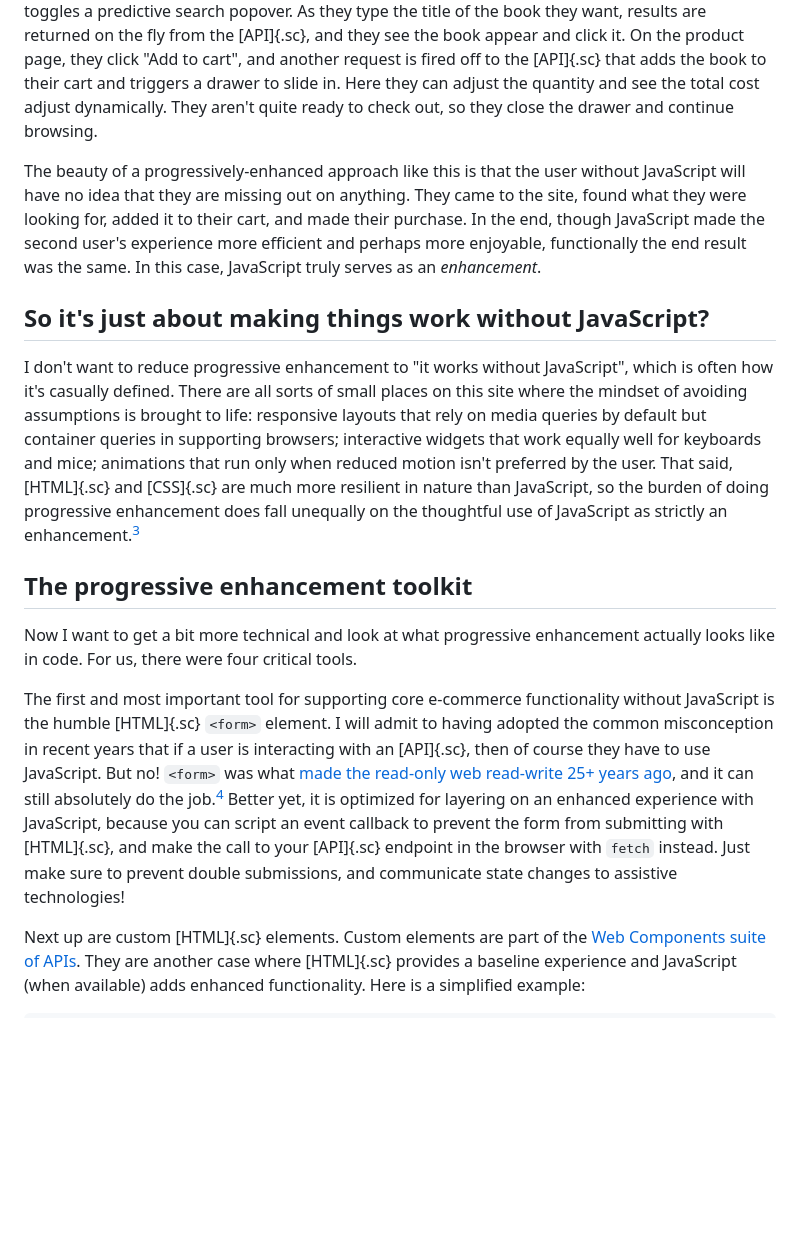
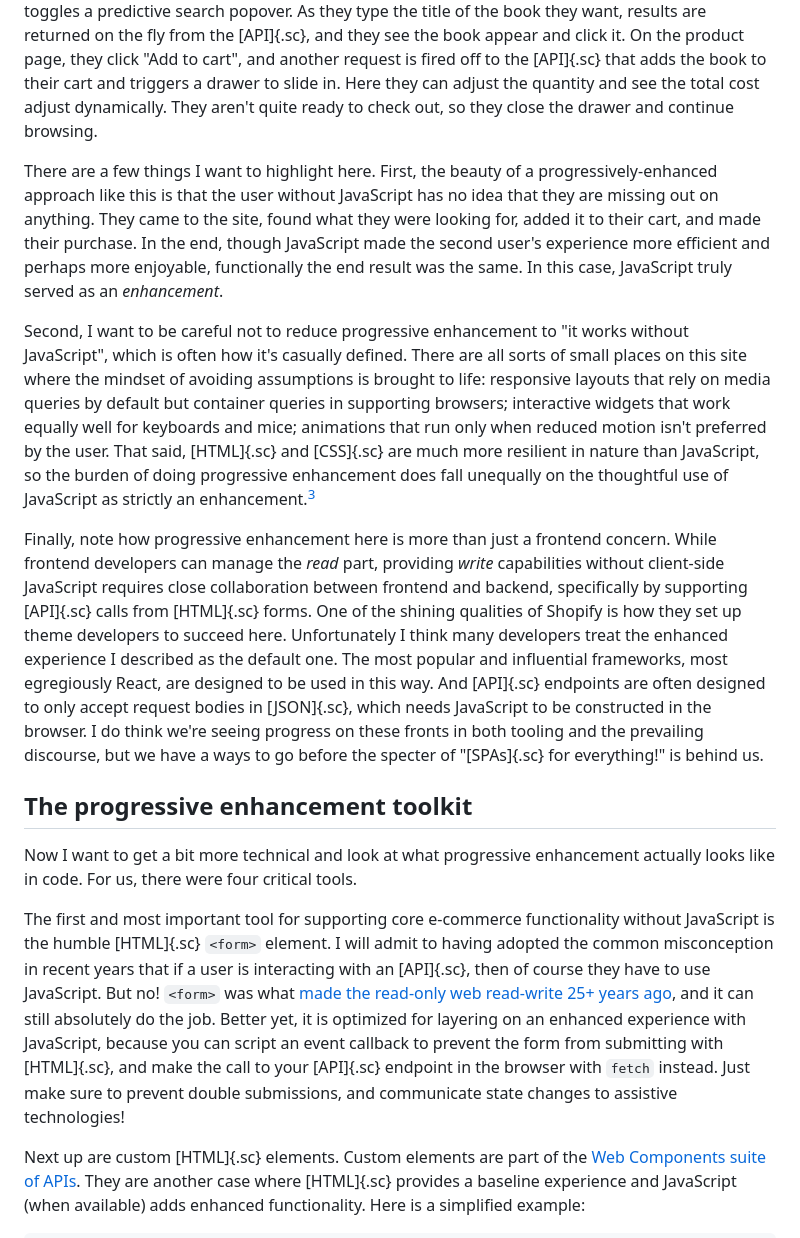
Before and after one commit to dananjohnson/dana-v3, a Markdown page: src/notes/2023-05-22-shopify-theme-development-progressive-enhancement.md, the part around the change printed below. Rendered like a GitHub page; blank space fills up the shorter version.

Commit message:
[B] Revise post 'Shopify theme development…'

```diff
--- a/src/notes/2023-05-22-shopify-theme-development-progressive-enhancement.md
+++ b/src/notes/2023-05-22-shopify-theme-development-progressive-enhancement.md
@@ -57,17 +60,17 @@ First up is a user who has loaded this site with JavaScript disabled. What does
 
 Now let's look at that journey again but for a user who has JavaScript enabled and for whom all [JS]{.sc} assets have downloaded, parsed, and executed without error. Upon clicking "Log in", they are shown the log-in form in a modal dialog. After authenticating, they click the search icon, which toggles a predictive search popover. As they type the title of the book they want, results are returned on the fly from the [API]{.sc}, and they see the book appear and click it. On the product page, they click "Add to cart", and another request is fired off to the [API]{.sc} that adds the book to their cart and triggers a drawer to slide in. Here they can adjust the quantity and see the total cost adjust dynamically. They aren't quite ready to check out, so they close the drawer and continue browsing.
 
-The beauty of a progressively-enhanced approach like this is that the user without JavaScript will have no idea that they are missing out on anything. They came to the site, found what they were looking for, added it to their cart, and made their purchase. In the end, though JavaScript made the second user's experience more efficient and perhaps more enjoyable, functionally the end result was the same. In this case, JavaScript truly serves as an _enhancement_.
+There are a few things I want to highlight here. First, the beauty of a progressively-enhanced approach like this is that the user without JavaScript has no idea that they are missing out on anything. They came to the site, found what they were looking for, added it to their cart, and made their purchase. In the end, though JavaScript made the second user's experience more efficient and perhaps more enjoyable, functionally the end result was the same. In this case, JavaScript truly served as an _enhancement_.
 
-## So it's just about making things work without JavaScript?
+Second, I want to be careful not to reduce progressive enhancement to "it works without JavaScript", which is often how it's casually defined. There are all sorts of small places on this site where the mindset of avoiding assumptions is brought to life: responsive layouts that rely on media queries by default but container queries in supporting browsers; interactive widgets that work equally well for keyboards and mice; animations that run only when reduced motion isn't preferred by the user. That said, [HTML]{.sc} and [CSS]{.sc} are much more resilient in nature than JavaScript, so the burden of doing progressive enhancement does fall unequally on the thoughtful use of JavaScript as strictly an enhancement.[^3]
 
-I don't want to reduce progressive enhancement to "it works without JavaScript", which is often how it's casually defined. There are all sorts of small places on this site where the mindset of avoiding assumptions is brought to life: responsive layouts that rely on media queries by default but container queries in supporting browsers; interactive widgets that work equally well for keyboards and mice; animations that run only when reduced motion isn't preferred by the user. That said, [HTML]{.sc} and [CSS]{.sc} are much more resilient in nature than JavaScript, so the burden of doing progressive enhancement does fall unequally on the thoughtful use of JavaScript as strictly an enhancement.[^3]
+Finally, note how progressive enhancement here is more than just a frontend concern. While frontend developers can manage the _read_ part, providing _write_ capabilities without client-side JavaScript requires close collaboration between frontend and backend, specifically by supporting [API]{.sc} calls from [HTML]{.sc} forms. One of the shining qualities of Shopify is how they set up theme developers to succeed here. Unfortunately I think many developers treat the enhanced experience I described as the default one. The most popular and influential frameworks, most egregiously React, are designed to be used in this way. And [API]{.sc} endpoints are often designed to only accept request bodies in [JSON]{.sc}, which needs JavaScript to be constructed in the browser. I do think we're seeing progress on these fronts in both tooling and the prevailing discourse, but we have a ways to go before the specter of "[SPAs]{.sc} for everything!" is behind us.
 
 ## The progressive enhancement toolkit
 
 Now I want to get a bit more technical and look at what progressive enhancement actually looks like in code. For us, there were four critical tools.
 
-The first and most important tool for supporting core e-commerce functionality without JavaScript is the humble [HTML]{.sc} `<form>` element. I will admit to having adopted the common misconception in recent years that if a user is interacting with an [API]{.sc}, then of course they have to use JavaScript. But no! `<form>` was what [made the read-only web read-write 25+ years ago](https://www.wired.com/story/form-element-modern-web-mistake/), and it can still absolutely do the job.[^4] Better yet, it is optimized for layering on an enhanced experience with JavaScript, because you can script an event callback to prevent the form from submitting with [HTML]{.sc}, and make the call to your [API]{.sc} endpoint in the browser with `fetch` instead. Just make sure to prevent double submissions, and communicate state changes to assistive technologies!
+The first and most important tool for supporting core e-commerce functionality without JavaScript is the humble [HTML]{.sc} `<form>` element. I will admit to having adopted the common misconception in recent years that if a user is interacting with an [API]{.sc}, then of course they have to use JavaScript. But no! `<form>` was what [made the read-only web read-write 25+ years ago](https://www.wired.com/story/form-element-modern-web-mistake/), and it can still absolutely do the job. Better yet, it is optimized for layering on an enhanced experience with JavaScript, because you can script an event callback to prevent the form from submitting with [HTML]{.sc}, and make the call to your [API]{.sc} endpoint in the browser with `fetch` instead. Just make sure to prevent double submissions, and communicate state changes to assistive technologies!
 
 Next up are custom [HTML]{.sc} elements. Custom elements are part of the [Web Components suite of APIs](https://developer.mozilla.org/en-US/docs/Web/API/Web_Components). They are another case where [HTML]{.sc} provides a baseline experience and JavaScript (when available) adds enhanced functionality. Here is a simplified example:
 
```
Also changed, not shown: other parts of src/notes/2023-05-22-shopify-theme-development-progressive-enhancement.md (+17 -15 lines).
